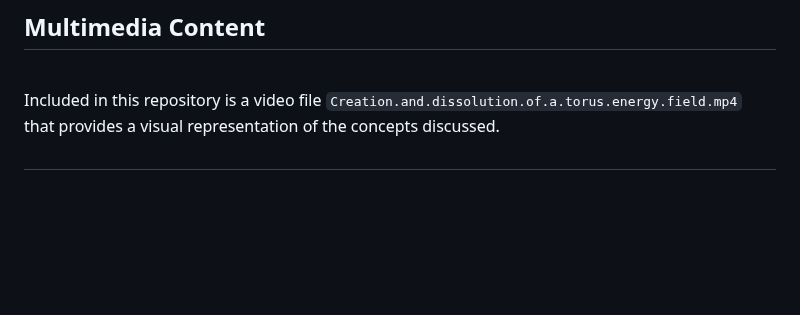
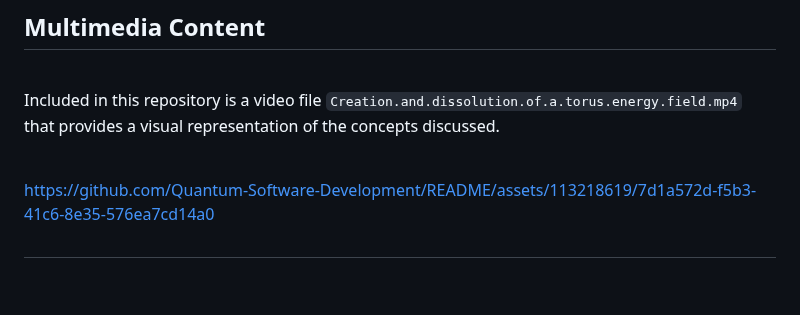
Before and after one commit to Quantum-Software-Development/Torus-Quantum-Magnetic-Field, a Markdown page: README.md, the part around the change. Drawn GitHub-style; blank space fills up the shorter version.

Commit message:
Update README.md
Signed-off-by: Fabiana Campanari <fabicampanari@gmail.com>

```diff
--- a/README.md
+++ b/README.md
@@ -72,6 +72,11 @@ The torus is a fundamental shape in the study of quantum magnetic fields. This s
 <br>
 
 Included in this repository is a video file `Creation.and.dissolution.of.a.torus.energy.field.mp4` that provides a visual representation of the concepts discussed.
+
+<br>
+
+https://github.com/Quantum-Software-Development/README/assets/113218619/7d1a572d-f5b3-41c6-8e35-576ea7cd14a0
+
 
 
 
```
